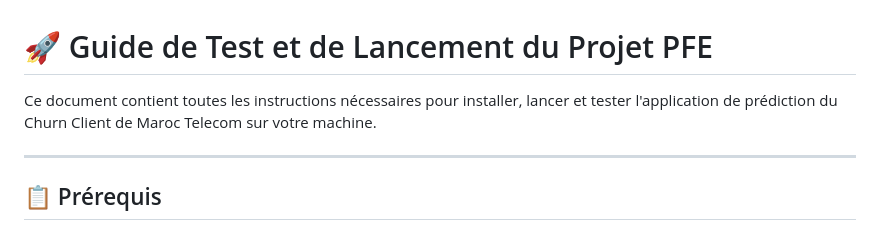
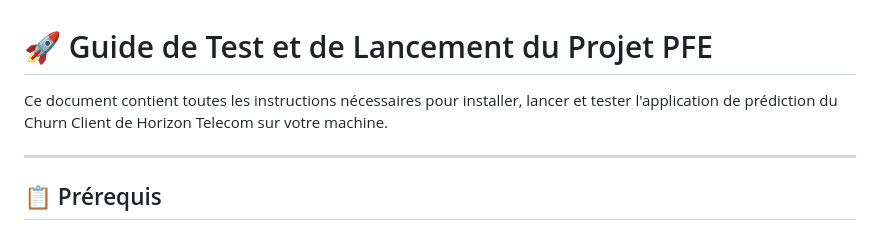
Before and after one commit to Anas15161/Telecom-Churn-Analytics, a Markdown page: project PFE/INSTRUCTIONS.md, the part around the change. Rendered like a GitHub page.

Commit message:
Clean up remaining Maroc Telecom reference in project PFE/INSTRUCTIONS.md

```diff
--- a/project PFE/INSTRUCTIONS.md
+++ b/project PFE/INSTRUCTIONS.md
@@ -1,6 +1,6 @@
 # 🚀 Guide de Test et de Lancement du Projet PFE
 
-Ce document contient toutes les instructions nécessaires pour installer, lancer et tester l'application de prédiction du Churn Client de Maroc Telecom sur votre machine.
+Ce document contient toutes les instructions nécessaires pour installer, lancer et tester l'application de prédiction du Churn Client de Horizon Telecom sur votre machine.
 
 ---
 
```
